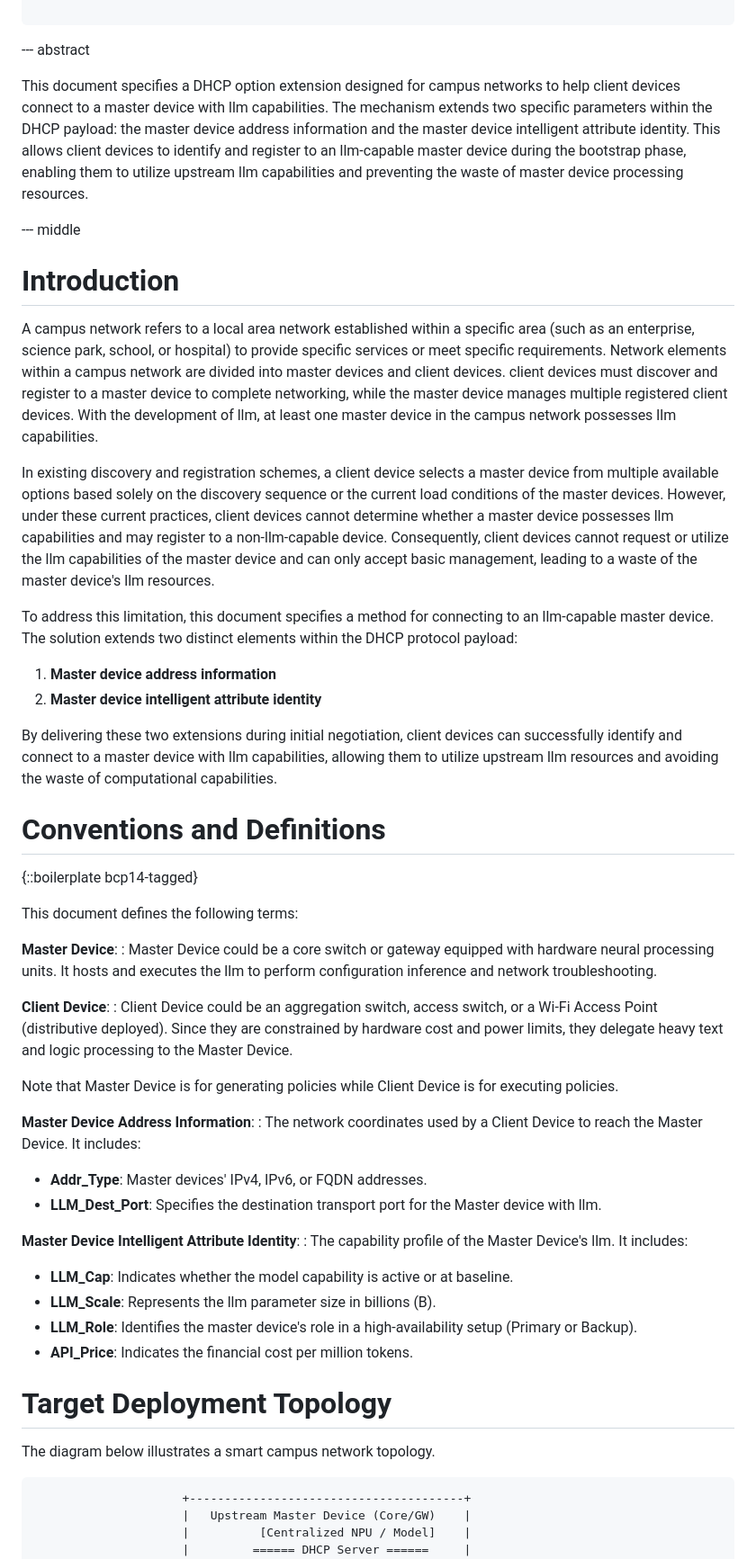
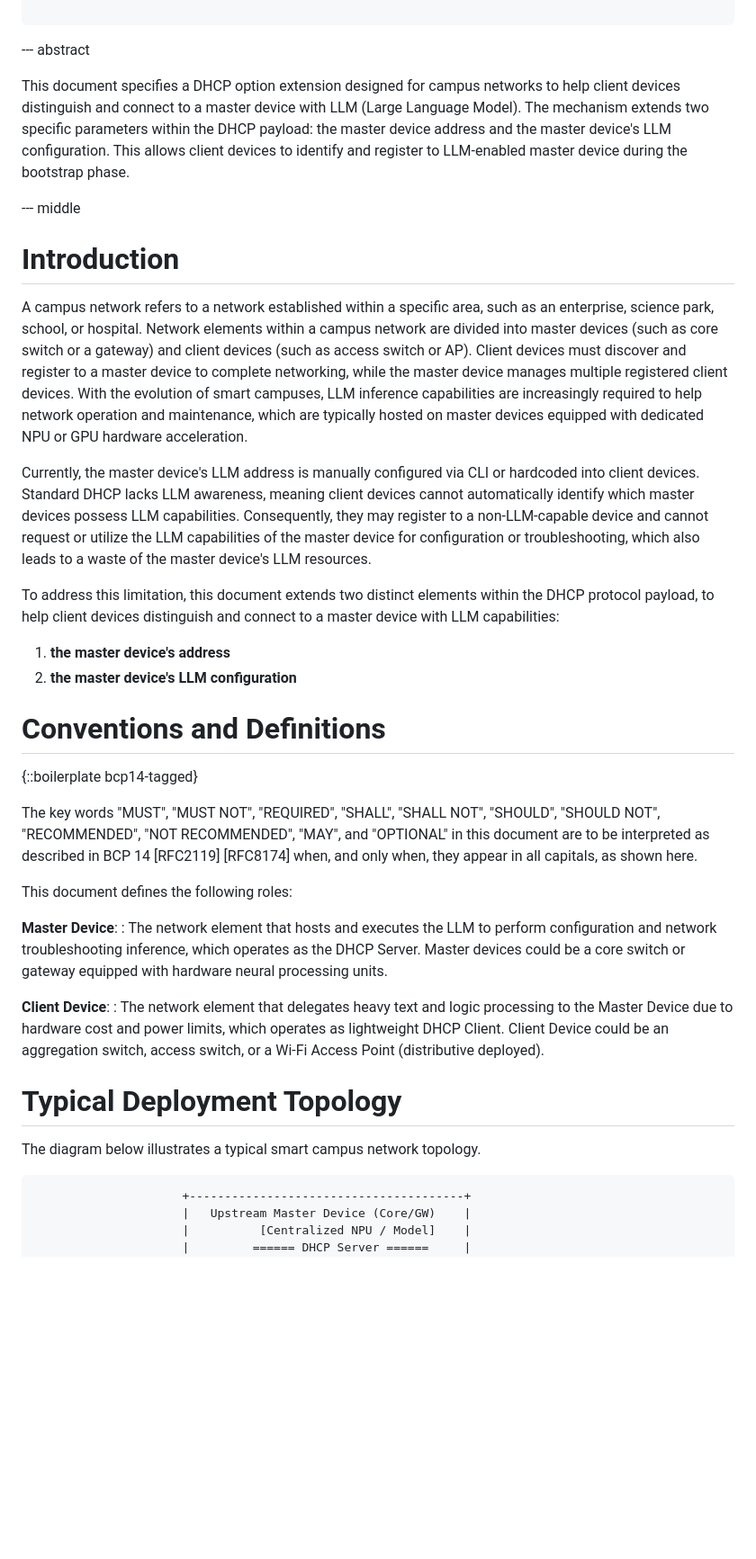
Before and after one commit to Yuanyuan4666/draft-yang-dhcp-extension, a Markdown page: draft-yang-dhcp-extension.md, the part around one of its changes. Shown at 90% size. Drawn GitHub-style; blank space fills up the shorter version.

```diff
--- a/draft-yang-dhcp-extension.md
+++ b/draft-yang-dhcp-extension.md
@@ -37,55 +37,37 @@ informative:
 
 --- abstract
 
-This document specifies a DHCP option extension designed for campus networks to help client devices connect to a master device with llm capabilities. The mechanism extends two specific parameters within the DHCP payload: the master device address information and the master device intelligent attribute identity. This allows client devices to identify and register to an llm-capable master device during the bootstrap phase, enabling them to utilize upstream llm capabilities and preventing the waste of master device processing resources.
+This document specifies a DHCP option extension designed for campus networks to help client devices distinguish and connect to a master device with LLM (Large Language Model). The mechanism extends two specific parameters within the DHCP payload: the master device address and the master device's LLM configuration. This allows client devices to identify and register to LLM-enabled master device during the bootstrap phase.
 
 --- middle
 
 # Introduction
 
-A campus network refers to a local area network established within a specific area (such as an enterprise, science park, school, or hospital) to provide specific services or meet specific requirements. Network elements within a campus network are divided into master devices and client devices. client devices must discover and register to a master device to complete networking, while the master device manages multiple registered client devices. With the development of llm, at least one master device in the campus network possesses llm capabilities.
+A campus network refers to a network established within a specific area, such as an enterprise, science park, school, or hospital. Network elements within a campus network are divided into master devices (such as core switch or a gateway) and client devices (such as access switch or AP). Client devices must discover and register to a master device to complete networking, while the master device manages multiple registered client devices. With the evolution of smart campuses, LLM inference capabilities are increasingly required to help network operation and maintenance, which are typically hosted on master devices equipped with dedicated NPU or GPU hardware acceleration.
 
-In existing discovery and registration schemes, a client device selects a master device from multiple available options based solely on the discovery sequence or the current load conditions of the master devices. However, under these current practices, client devices cannot determine whether a master device possesses llm capabilities and may register to a non-llm-capable device. Consequently, client devices cannot request or utilize the llm capabilities of the master device and can only accept basic management, leading to a waste of the master device's llm resources.
+Currently, the master device's LLM address is manually configured via CLI or hardcoded into client devices. Standard DHCP lacks LLM awareness, meaning client devices cannot automatically identify which master devices possess LLM capabilities. Consequently, they may register to a non-LLM-capable device and cannot request or utilize the LLM capabilities of the master device for configuration or troubleshooting, which also leads to a waste of the master device's LLM resources.
 
-To address this limitation, this document specifies a method for connecting to an llm-capable master device. The solution extends two distinct elements within the DHCP protocol payload:
-1. **Master device address information**
-2. **Master device intelligent attribute identity**
-
-By delivering these two extensions during initial negotiation, client devices can successfully identify and connect to a master device with llm capabilities, allowing them to utilize upstream llm resources and avoiding the waste of computational capabilities.
-
+To address this limitation, this document extends two distinct elements within the DHCP protocol payload, to help client devices distinguish and connect to a master device with LLM capabilities:
+1. **the master device's address**
+2. **the master device's LLM configuration**
 
 # Conventions and Definitions
 
 {::boilerplate bcp14-tagged}
 
+The key words "MUST", "MUST NOT", "REQUIRED", "SHALL", "SHALL NOT", "SHOULD", "SHOULD NOT", "RECOMMENDED", "NOT RECOMMENDED", "MAY", and "OPTIONAL" in this document are to be interpreted as described in BCP 14 [RFC2119] [RFC8174] when, and only when, they appear in all capitals, as shown here.
 
-This document defines the following terms:
+This document defines the following roles:
 
 **Master Device**:
-: Master Device could be a core switch or gateway equipped with hardware neural processing units. It hosts and executes the llm to perform configuration inference and network troubleshooting.
+: The network element that hosts and executes the LLM to perform configuration and network troubleshooting inference, which operates as the DHCP Server. Master devices could be a core switch or gateway equipped with hardware neural processing units.
 
 **Client Device**:
-: Client Device could be an aggregation switch, access switch, or a Wi-Fi Access Point (distributive deployed). Since they are constrained by hardware cost and power limits, they delegate heavy text and logic processing to the Master Device.
+: The network element that delegates heavy text and logic processing to the Master Device due to hardware cost and power limits, which operates as lightweight DHCP Client. Client Device could be an aggregation switch, access switch, or a Wi-Fi Access Point (distributive deployed).
 
-Note that Master Device is for generating policies while Client Device is for executing policies.
+# Typical Deployment Topology
 
-**Master Device Address Information**:
-: The network coordinates used by a Client Device to reach the Master Device. It includes:
-  * **Addr_Type**: Master devices' IPv4, IPv6, or FQDN addresses.
-  * **LLM_Dest_Port**: Specifies the destination transport port for the Master device with llm.
-
-**Master Device Intelligent Attribute Identity**:
-: The capability profile of the Master Device's llm. It includes:
-  * **LLM_Cap**: Indicates whether the model capability is active or at baseline.
-  * **LLM_Scale**: Represents the llm parameter size in billions (B).
-  * **LLM_Role**: Identifies the master device's role in a high-availability setup (Primary or Backup).
-  * **API_Price**: Indicates the financial cost per million tokens.
-
-
-
-# Target Deployment Topology
-
-The diagram below illustrates a smart campus network topology.
+The diagram below illustrates a typical smart campus network topology.
 
 ~~~~
                      +---------------------------------------+
```
Also changed, not shown: other parts of draft-yang-dhcp-extension.md (+11 -16 lines).
